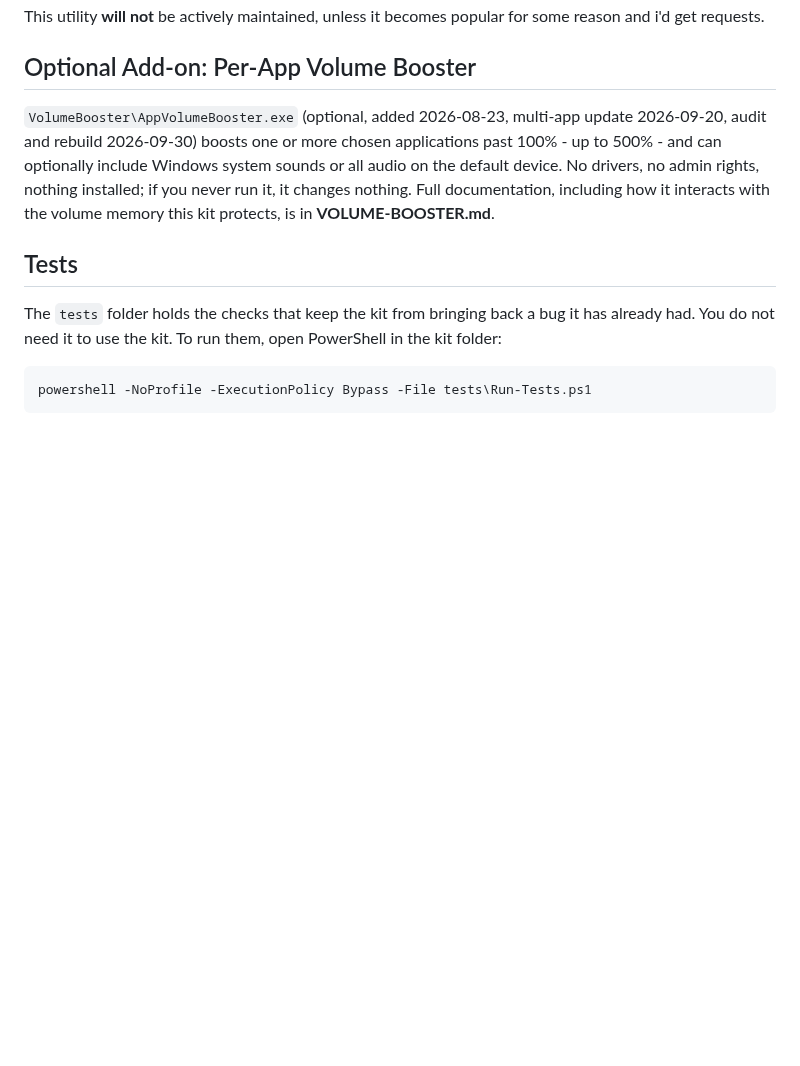
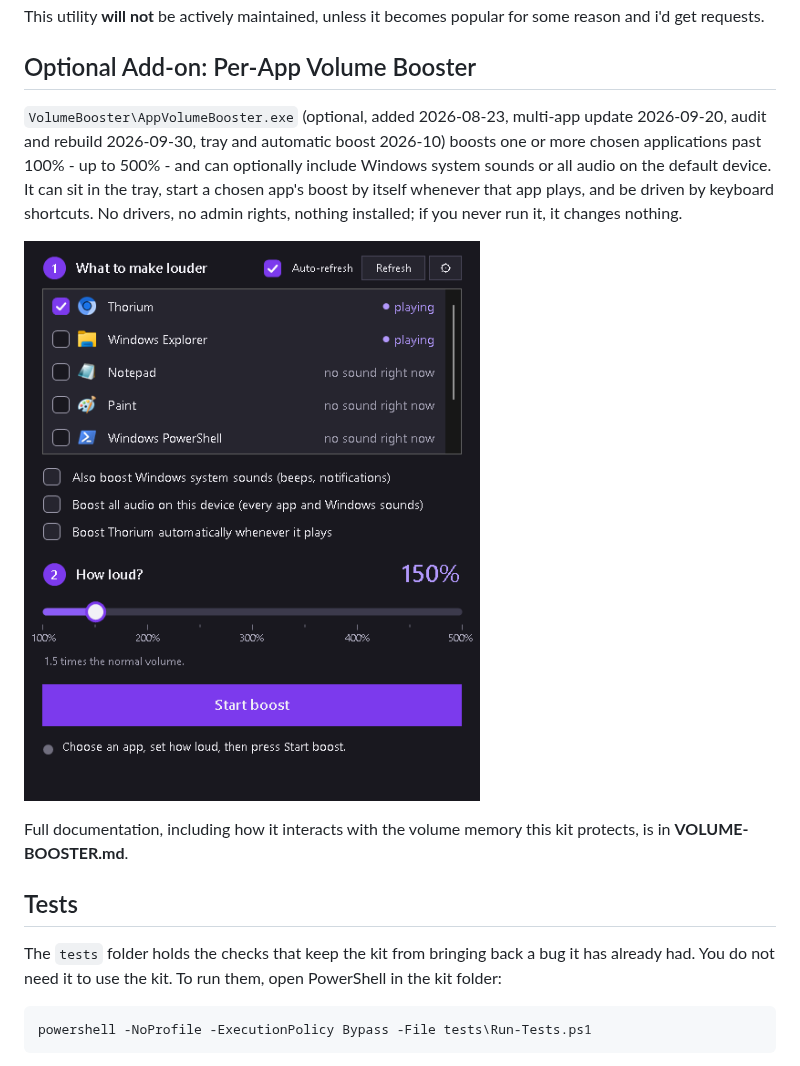
Before and after one commit to C1nderC0ated/AudioMixerFix, a Markdown page: README.md, the part around the change. Rendered like a GitHub page; pictures changed too: VolumeBooster/booster-window.png (added); blank space fills up the shorter version.

```diff
--- a/README.md
+++ b/README.md
@@ -184,7 +184,10 @@ This utility **will not** be actively maintained, unless it becomes popular for
 
 ## Optional Add-on: Per-App Volume Booster
 
-`VolumeBooster\AppVolumeBooster.exe` (optional, added 2026-08-23, multi-app update 2026-09-20, audit and rebuild 2026-09-30) boosts one or more chosen applications past 100% - up to 500% - and can optionally include Windows system sounds or all audio on the default device. No drivers, no admin rights, nothing installed; if you never run it, it changes nothing.
+`VolumeBooster\AppVolumeBooster.exe` (optional, added 2026-08-23, multi-app update 2026-09-20, audit and rebuild 2026-09-30, tray and automatic boost 2026-10) boosts one or more chosen applications past 100% - up to 500% - and can optionally include Windows system sounds or all audio on the default device. It can sit in the tray, start a chosen app's boost by itself whenever that app plays, and be driven by keyboard shortcuts. No drivers, no admin rights, nothing installed; if you never run it, it changes nothing.
+
+![The booster window](VolumeBooster/booster-window.png)
+
 Full documentation, including how it interacts with the volume memory this kit protects, is in **VOLUME-BOOSTER.md**.
 
 ## Tests
```
Also changed, not shown: VOLUME-BOOSTER.md (+16 -2 lines), 6 other files.
